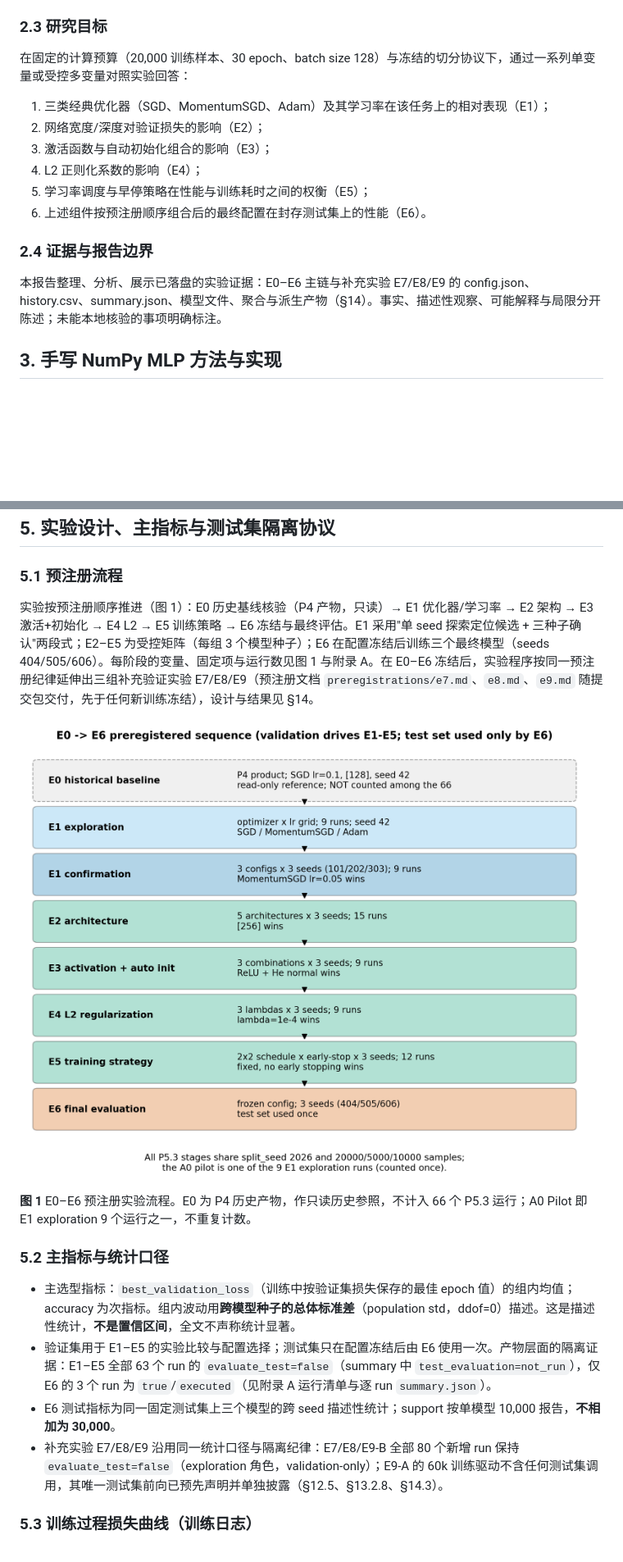
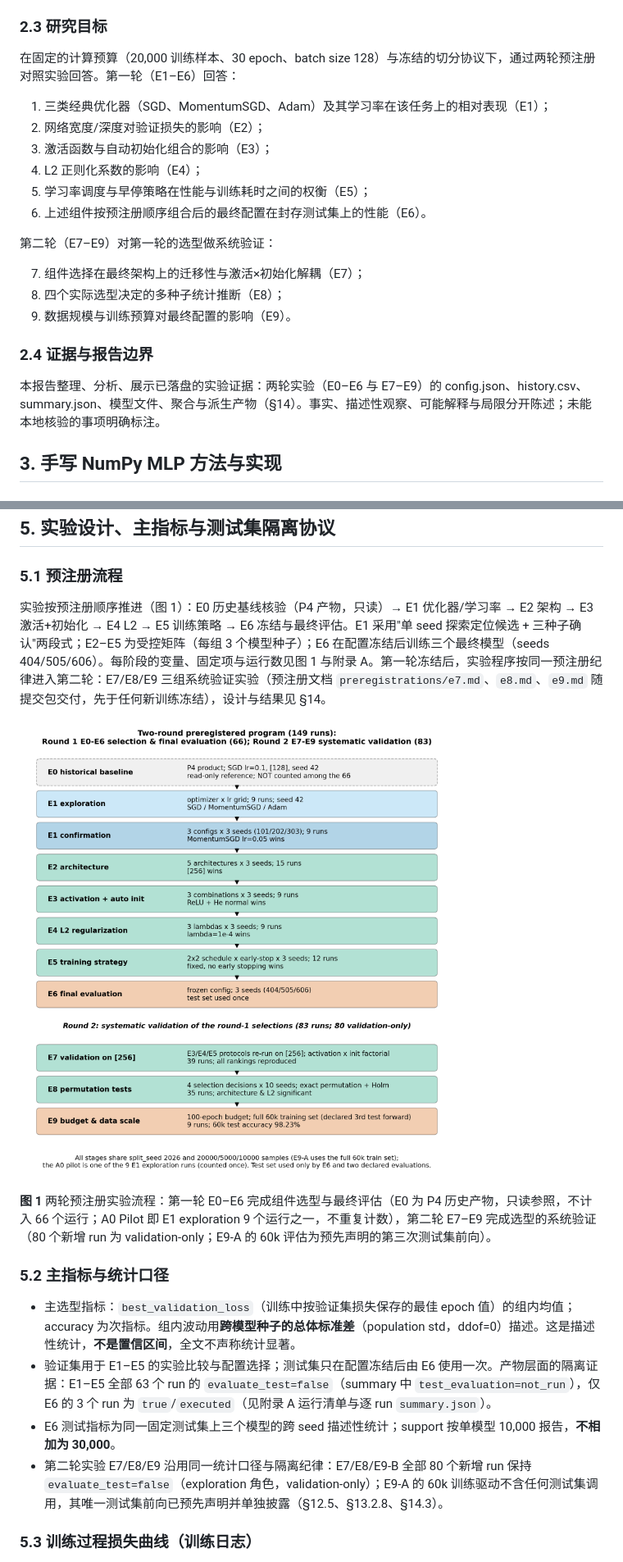
Before and after one commit to wzyandzex/mlp-coursework, a Markdown page: docs/coursework-final-report/P6.2_final_report.md, 2 parts joined by grey strips. Shown at 82% size. GitHub-like rendering; pictures changed too: docs/coursework-final-report/figures/fig01_experiment_flow.png; blank space fills up the shorter version.

```diff
--- a/docs/coursework-final-report/P6.2_final_report.md
+++ b/docs/coursework-final-report/P6.2_final_report.md
@@ -32,7 +32,7 @@ MNIST 手写数字分类是长期使用的标准基准：10 类、28×28 灰度
 
 ### 2.3 研究目标
 
-在固定的计算预算（20,000 训练样本、30 epoch、batch size 128）与冻结的切分协议下，通过一系列单变量或受控多变量对照实验回答：
+在固定的计算预算（20,000 训练样本、30 epoch、batch size 128）与冻结的切分协议下，通过两轮预注册对照实验回答。第一轮（E1–E6）回答：
 
 1. 三类经典优化器（SGD、MomentumSGD、Adam）及其学习率在该任务上的相对表现（E1）；
 2. 网络宽度/深度对验证损失的影响（E2）；
@@ -41,9 +41,15 @@ MNIST 手写数字分类是长期使用的标准基准：10 类、28×28 灰度
 5. 学习率调度与早停策略在性能与训练耗时之间的权衡（E5）；
 6. 上述组件按预注册顺序组合后的最终配置在封存测试集上的性能（E6）。
 
+第二轮（E7–E9）对第一轮的选型做系统验证：
+
+7. 组件选择在最终架构上的迁移性与激活×初始化解耦（E7）；
+8. 四个实际选型决定的多种子统计推断（E8）；
+9. 数据规模与训练预算对最终配置的影响（E9）。
+
 ### 2.4 证据与报告边界
 
-本报告整理、分析、展示已落盘的实验证据：E0–E6 主链与补充实验 E7/E8/E9 的 config.json、history.csv、summary.json、模型文件、聚合与派生产物（§14）。事实、描述性观察、可能解释与局限分开陈述；未能本地核验的事项明确标注。
+本报告整理、分析、展示已落盘的实验证据：两轮实验（E0–E6 与 E7–E9）的 config.json、history.csv、summary.json、模型文件、聚合与派生产物（§14）。事实、描述性观察、可能解释与局限分开陈述；未能本地核验的事项明确标注。
 
 ## 3. 手写 NumPy MLP 方法与实现
 
@@ -134,18 +140,18 @@ $$\Delta^{(l-1)} = \left(\Delta^{(l)} \left(W^{(l)}\right)^{\top}\right) \odot f
 
 ### 5.1 预注册流程
 
-实验按预注册顺序推进（图 1）：E0 历史基线核验（P4 产物，只读）→ E1 优化器/学习率 → E2 架构 → E3 激活+初始化 → E4 L2 → E5 训练策略 → E6 冻结与最终评估。E1 采用"单 seed 探索定位候选 + 三种子确认"两段式；E2–E5 为受控矩阵（每组 3 个模型种子）；E6 在配置冻结后训练三个最终模型（seeds 404/505/606）。每阶段的变量、固定项与运行数见图 1 与附录 A。在 E0–E6 冻结后，实验程序按同一预注册纪律延伸出三组补充验证实验 E7/E8/E9（预注册文档 `preregistrations/e7.md`、`e8.md`、`e9.md` 随提交包交付，先于任何新训练冻结），设计与结果见 §14。
+实验按预注册顺序推进（图 1）：E0 历史基线核验（P4 产物，只读）→ E1 优化器/学习率 → E2 架构 → E3 激活+初始化 → E4 L2 → E5 训练策略 → E6 冻结与最终评估。E1 采用"单 seed 探索定位候选 + 三种子确认"两段式；E2–E5 为受控矩阵（每组 3 个模型种子）；E6 在配置冻结后训练三个最终模型（seeds 404/505/606）。每阶段的变量、固定项与运行数见图 1 与附录 A。第一轮冻结后，实验程序按同一预注册纪律进入第二轮：E7/E8/E9 三组系统验证实验（预注册文档 `preregistrations/e7.md`、`e8.md`、`e9.md` 随提交包交付，先于任何新训练冻结），设计与结果见 §14。
 
 ![图 1：实验流程](figures/fig01_experiment_flow.png)
 
-**图 1** E0–E6 预注册实验流程。E0 为 P4 历史产物，作只读历史参照，不计入 66 个 P5.3 运行；A0 Pilot 即 E1 exploration 9 个运行之一，不重复计数。
+**图 1** 两轮预注册实验流程：第一轮 E0–E6 完成组件选型与最终评估（E0 为 P4 历史产物，只读参照，不计入 66 个运行；A0 Pilot 即 E1 exploration 9 个运行之一，不重复计数），第二轮 E7–E9 完成选型的系统验证（80 个新增 run 为 validation-only；E9-A 的 60k 评估为预先声明的第三次测试集前向）。
 
 ### 5.2 主指标与统计口径
 
 - 主选型指标：`best_validation_loss`（训练中按验证集损失保存的最佳 epoch 值）的组内均值；accuracy 为次指标。组内波动用**跨模型种子的总体标准差**（population std，ddof=0）描述。这是描述性统计，**不是置信区间**，全文不声称统计显著。
 - 验证集用于 E1–E5 的实验比较与配置选择；测试集只在配置冻结后由 E6 使用一次。产物层面的隔离证据：E1–E5 全部 63 个 run 的 `evaluate_test=false`（summary 中 `test_evaluation=not_run`），仅 E6 的 3 个 run 为 `true`/`executed`（见附录 A 运行清单与逐 run `summary.json`）。
 - E6 测试指标为同一固定测试集上三个模型的跨 seed 描述性统计；support 按单模型 10,000 报告，**不相加为 30,000**。
-- 补充实验 E7/E8/E9 沿用同一统计口径与隔离纪律：E7/E8/E9-B 全部 80 个新增 run 保持 `evaluate_test=false`（exploration 角色，validation-only）；E9-A 的 60k 训练驱动不含任何测试集调用，其唯一测试集前向已预先声明并单独披露（§12.5、§13.2.8、§14.3）。
+- 第二轮实验 E7/E8/E9 沿用同一统计口径与隔离纪律：E7/E8/E9-B 全部 80 个新增 run 保持 `evaluate_test=false`（exploration 角色，validation-only）；E9-A 的 60k 训练驱动不含任何测试集调用，其唯一测试集前向已预先声明并单独披露（§12.5、§13.2.8、§14.3）。
 
 ### 5.3 训练过程损失曲线（训练日志）
 
```
Also changed, not shown: other parts of docs/coursework-final-report/P6.2_final_report.md (+23 -23 lines), README.md (+5 -5 lines), 5 other files.
